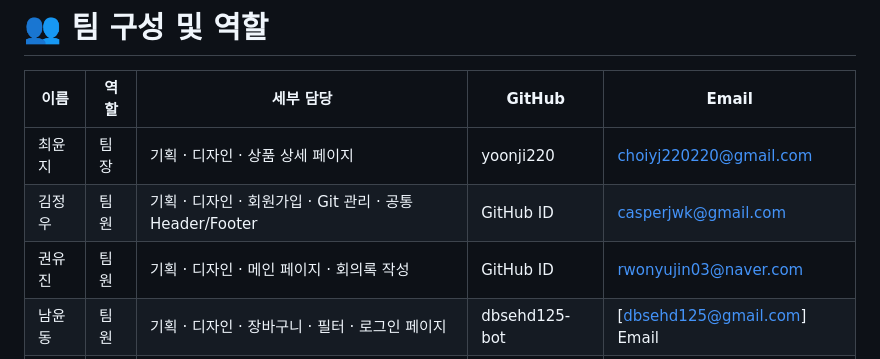
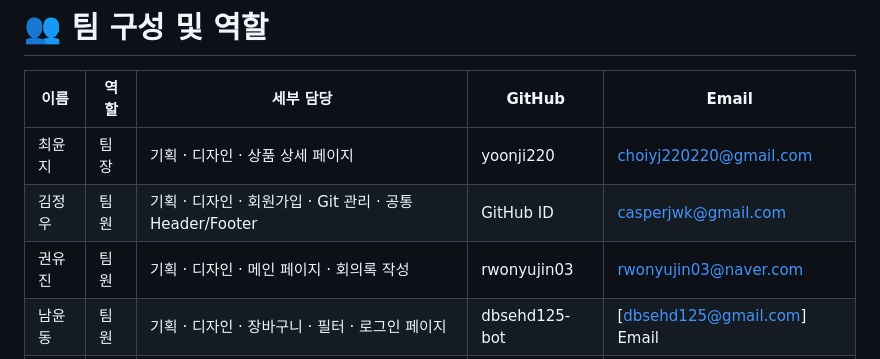
Before and after one commit to yoonji220/EST_FE_13_2nd_ROUNZ_Renewal, a Markdown page: README.md, the part around the change. Drawn GitHub-style.

Commit message:
Update GitHub ID for 권유진 in README.md

```diff
--- a/README.md
+++ b/README.md
@@ -137,7 +137,7 @@ https://www.figma.com/design/kZYfAsKXLNXvKo9CCA0ypU/Cookie-Session---Design
 | ------ | ---- | -------------------------------------------------------- | ------------- | ------------------------------------------------------- |
 | 최윤지 | 팀장 | 기획 · 디자인 · 상품 상세 페이지                         | yoonji220     | [choiyj220220@gmail.com](mailto:choiyj220220@gmail.com) |
 | 김정우 | 팀원 | 기획 · 디자인 · 회원가입 · Git 관리 · 공통 Header/Footer | GitHub ID     | [casperjwk@gmail.com](mailto:casperjwk@gmail.com)       |
-| 권유진 | 팀원 | 기획 · 디자인 · 메인 페이지 · 회의록 작성                | GitHub ID     | rwonyujin03@naver.com                                              |
+| 권유진 | 팀원 | 기획 · 디자인 · 메인 페이지 · 회의록 작성                | rwonyujin03     | rwonyujin03@naver.com                                              |
 | 남윤동 | 팀원 | 기획 · 디자인 · 장바구니 · 필터 · 로그인 페이지          | dbsehd125-bot | [dbsehd125@gmail.com] Email                             |
 | 이민호 | 팀원 | 기획 · 디자인 · 매장 찾기 페이지                         | [minho0391]   | (minh05@naver.com)                                      |
 
```
